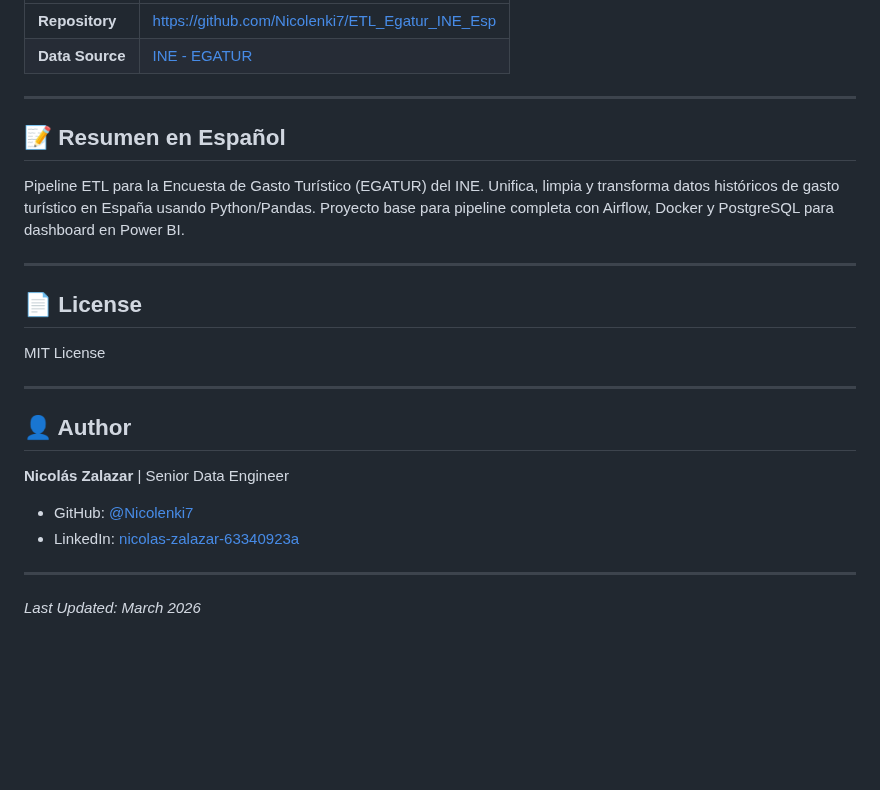
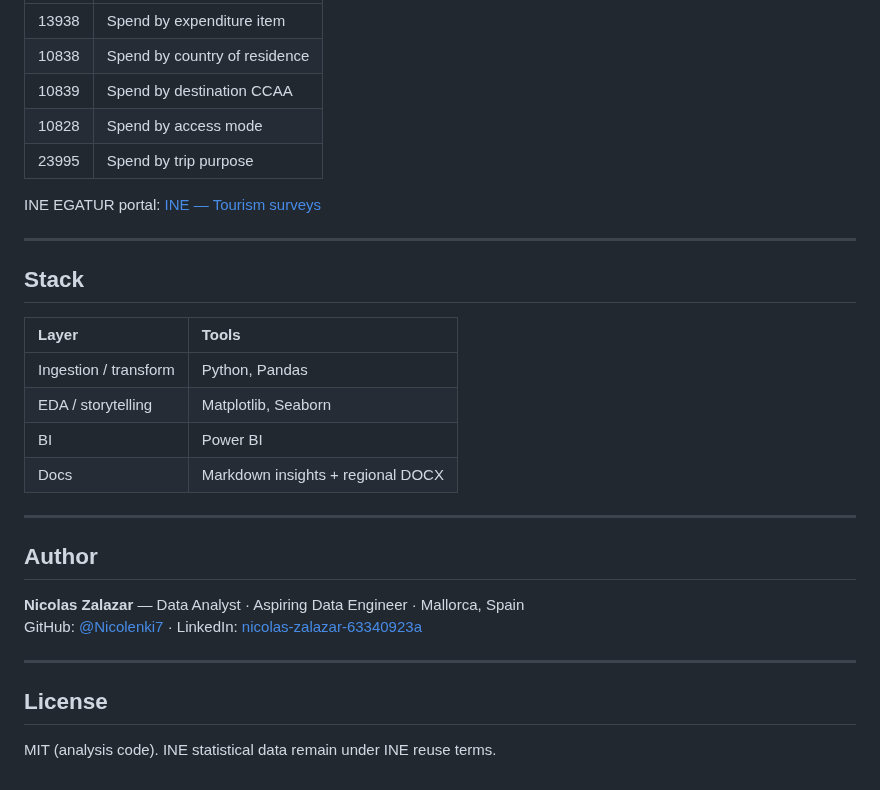
Before and after one commit to Nicolenki7/ETL_Egatur_INE_Esp, a Markdown page: README.md, the part around one of its changes. Drawn GitHub-style; blank space fills up the shorter version.

```diff
--- a/README.md
+++ b/README.md
@@ -116,28 +91,32 @@ docker-compose up
 | :--- | :--- |
-| **Repository** | https://github.com/Nicolenki7/ETL_Egatur_INE_Esp |
-| **Data Source** | [INE - EGATUR](https://www.ine.es/dyngs/INEbase/es/categoria.htm?c=Estadistica_P&cid=1254734710106) |
+| 13938 | Spend by expenditure item |
+| 10838 | Spend by country of residence |
+| 10839 | Spend by destination CCAA |
+| 10828 | Spend by access mode |
+| 23995 | Spend by trip purpose |
+
+INE EGATUR portal: [INE — Tourism surveys](https://www.ine.es/dyngs/INEbase/es/categoria.htm?c=Estadistica_P&cid=1254734710106)
 
 ---
 
-## 📝 Resumen en Español
+## Stack
 
-Pipeline ETL para la Encuesta de Gasto Turístico (EGATUR) del INE. Unifica, limpia y transforma datos históricos de gasto turístico en España usando Python/Pandas. Proyecto base para pipeline completa con Airflow, Docker y PostgreSQL para dashboard en Power BI.
+| Layer | Tools |
+| :--- | :--- |
+| Ingestion / transform | Python, Pandas |
+| EDA / storytelling | Matplotlib, Seaborn |
+| BI | Power BI |
+| Docs | Markdown insights + regional DOCX |
 
 ---
 
-## 📄 License
+## Author
 
-MIT License
+**Nicolas Zalazar** — Data Analyst · Aspiring Data Engineer · Mallorca, Spain
+GitHub: [@Nicolenki7](https://github.com/Nicolenki7) · LinkedIn: [nicolas-zalazar-63340923a](https://www.linkedin.com/in/nicolas-zalazar-63340923a)
 
 ---
 
-## 👤 Author
+## License
 
-**Nicolás Zalazar** | Senior Data Engineer
-
-- GitHub: [@Nicolenki7](https://github.com/Nicolenki7)
-- LinkedIn: [nicolas-zalazar-63340923a](https://www.linkedin.com/in/nicolas-zalazar-63340923a)
-
----
-
-*Last Updated: March 2026*
+MIT (analysis code). INE statistical data remain under INE reuse terms.
```
Also changed, not shown: other parts of README.md (+57 -82 lines), outputs/insights.md (added, +28 -0 lines), outputs/figures/01_total_spending_trend.png (added), outputs/figures/02_top_countries.png (added), outputs/figures/03_spending_by_ccaa.png (added), outputs/figures/04_access_mode_share.png (added), outputs/figures/05_trip_purpose.png (added), outputs/figures/06_yoy_change.png (added), 9 other files.
